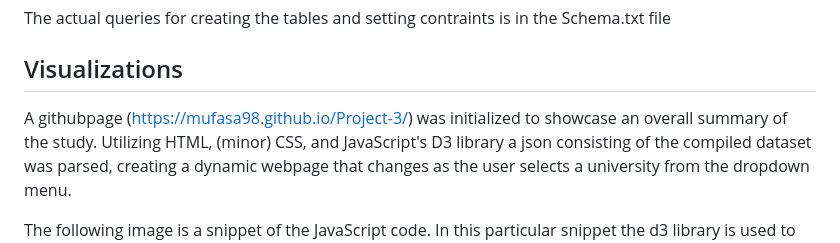
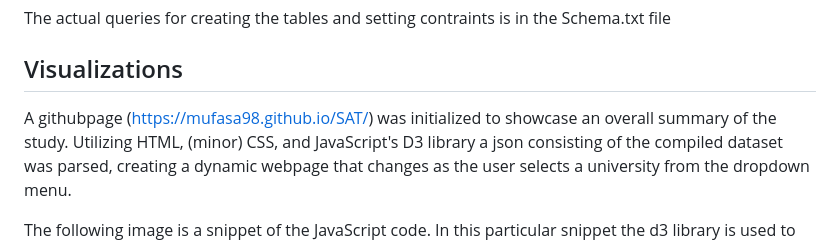
Before and after one commit to Mufasa98/SAT, a Markdown page: README.md, the part around the change. GitHub-like rendering.

```diff
--- a/README.md
+++ b/README.md
@@ -52,7 +52,7 @@ The actual queries for creating the tables and setting contraints is in the Sche
 
 
 ## Visualizations
-A githubpage (https://mufasa98.github.io/Project-3/) was initialized to showcase an overall summary of the study.
+A githubpage (https://mufasa98.github.io/SAT/) was initialized to showcase an overall summary of the study.
 Utilizing HTML, (minor) CSS, and JavaScript's D3 library a json consisting of the compiled dataset was parsed, creating a dynamic webpage that changes as the user selects a university from the dropdown menu.
 
 The following image is a snippet of the JavaScript code. In this particular snippet the d3 library is used to select the html sample-metadata tag to update the data on the webpage when a new university is chosen by the user as well as the code to build the plotly gauge.
```
